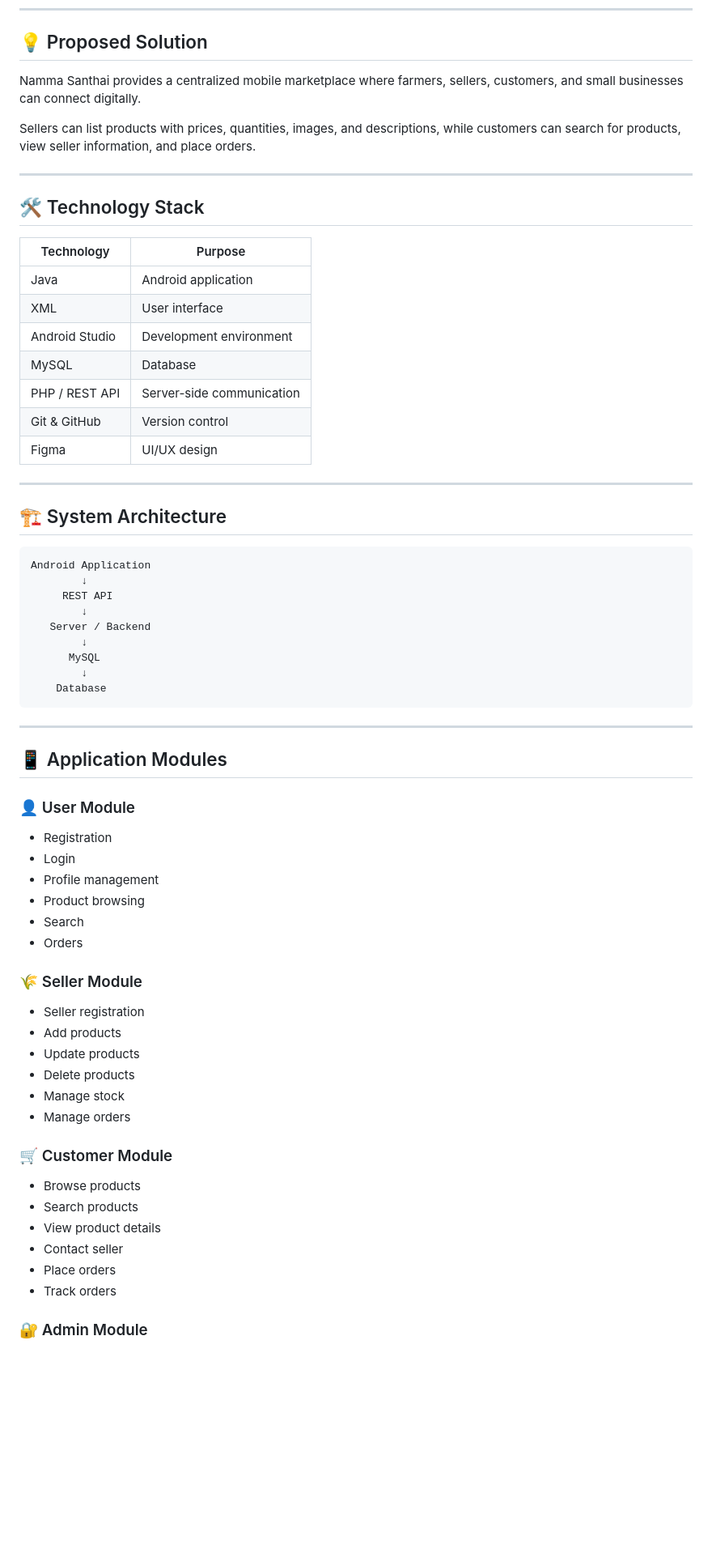
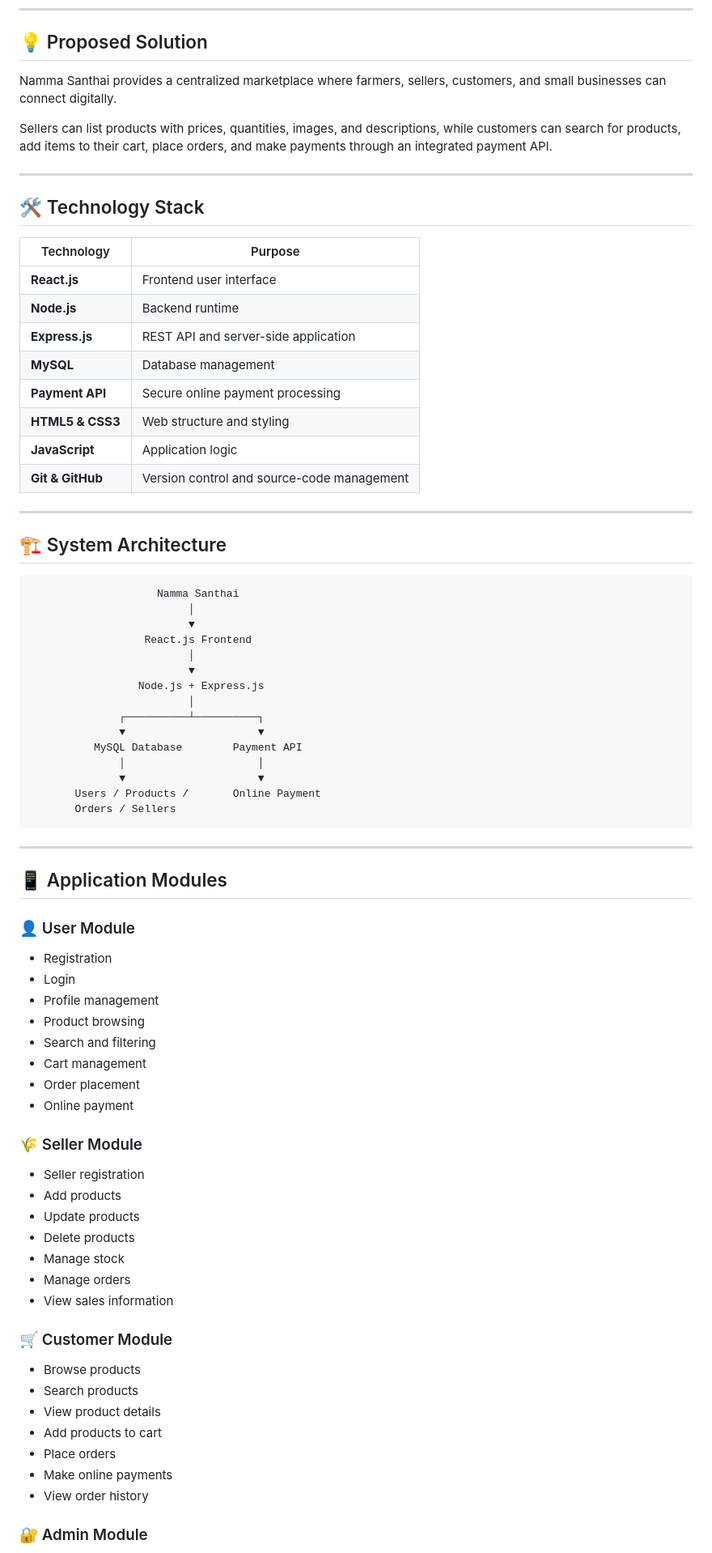
Before and after one commit to Sakthi-ganesh456/NAMMA-SANTHAI, a Markdown page: README.md, the part around one of its changes. Shown at 81% size. Rendered like a GitHub page; blank space fills up the shorter version.

````diff
--- a/README.md
+++ b/README.md
@@ -38,38 +40,45 @@ Namma Santhai addresses this gap by providing a digital marketplace specifically
 
 ## 💡 Proposed Solution
 
-Namma Santhai provides a centralized mobile marketplace where farmers, sellers, customers, and small businesses can connect digitally.
+Namma Santhai provides a centralized marketplace where farmers, sellers, customers, and small businesses can connect digitally.
 
-Sellers can list products with prices, quantities, images, and descriptions, while customers can search for products, view seller information, and place orders.
+Sellers can list products with prices, quantities, images, and descriptions, while customers can search for products, add items to their cart, place orders, and make payments through an integrated payment API.
 
 ---
 
 ## 🛠️ Technology Stack
 
-| Technology     | Purpose                   |
-| -------------- | ------------------------- |
-| Java           | Android application       |
-| XML            | User interface            |
-| Android Studio | Development environment   |
-| MySQL          | Database                  |
-| PHP / REST API | Server-side communication |
-| Git & GitHub   | Version control           |
-| Figma          | UI/UX design              |
+| Technology       | Purpose                                    |
+| ---------------- | ------------------------------------------ |
+| **React.js**     | Frontend user interface                    |
+| **Node.js**      | Backend runtime                            |
+| **Express.js**   | REST API and server-side application       |
+| **MySQL**        | Database management                        |
+| **Payment API**  | Secure online payment processing           |
+| **HTML5 & CSS3** | Web structure and styling                  |
+| **JavaScript**   | Application logic                          |
+| **Git & GitHub** | Version control and source-code management |
 
 ---
 
 ## 🏗️ System Architecture
 
 ```text
-Android Application
-        ↓
-     REST API
-        ↓
-   Server / Backend
-        ↓
-      MySQL
-        ↓
-    Database
+                    Namma Santhai
+                         │
+                         ▼
+                  React.js Frontend
+                         │
+                         ▼
+                 Node.js + Express.js
+                         │
+              ┌──────────┴──────────┐
+              ▼                     ▼
+          MySQL Database        Payment API
+              │                     │
+              ▼                     ▼
+       Users / Products /       Online Payment
+       Orders / Sellers
 ```
 
 ---
@@ -82,8 +91,10 @@ Android Application
 * Login
 * Profile management
 * Product browsing
-* Search
-* Orders
+* Search and filtering
+* Cart management
+* Order placement
+* Online payment
 
 ### 🌾 Seller Module
 
@@ -93,15 +104,17 @@ Android Application
 * Delete products
 * Manage stock
 * Manage orders
+* View sales information
 
 ### 🛒 Customer Module
 
 * Browse products
 * Search products
 * View product details
-* Contact seller
+* Add products to cart
 * Place orders
-* Track orders
+* Make online payments
+* View order history
 
 ### 🔐 Admin Module
 
````
Also changed, not shown: other parts of README.md (+84 -39 lines).
